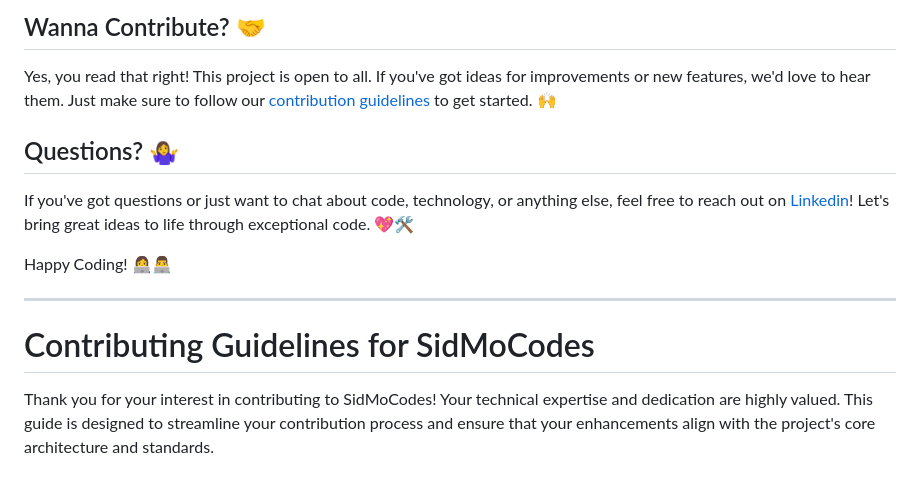
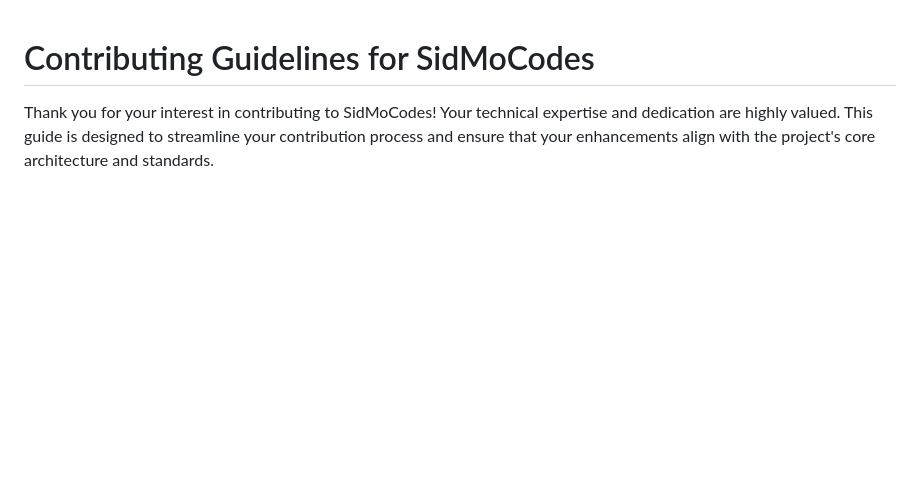
Before and after one commit to sidmocodes/sidmocodes.github.io, a Markdown page: CONTRIBUTE.md, the part around the change. GitHub-like rendering; blank space fills up the shorter version.

```diff
--- a/CONTRIBUTE.md
+++ b/CONTRIBUTE.md
@@ -1,16 +1,3 @@
-
-## Wanna Contribute? 🤝
-
-Yes, you read that right! This project is open to all. If you've got ideas for improvements or new features, we'd love to hear them. Just make sure to follow our [contribution guidelines](CONTRIBUTE.md) to get started. 🙌
-
-## Questions? 🤷‍♀️
-
-If you've got questions or just want to chat about code, technology, or anything else, feel free to reach out on [Linkedin](https://www.linkedin.com/in/ssmohanty)! Let's bring great ideas to life through exceptional code. 💖🛠️
-
-Happy Coding! 👩‍💻👨‍💻
-
----
-
 # Contributing Guidelines for SidMoCodes
 
 Thank you for your interest in contributing to SidMoCodes! Your technical expertise and dedication are highly valued. This guide is designed to streamline your contribution process and ensure that your enhancements align with the project's core architecture and standards.
```
